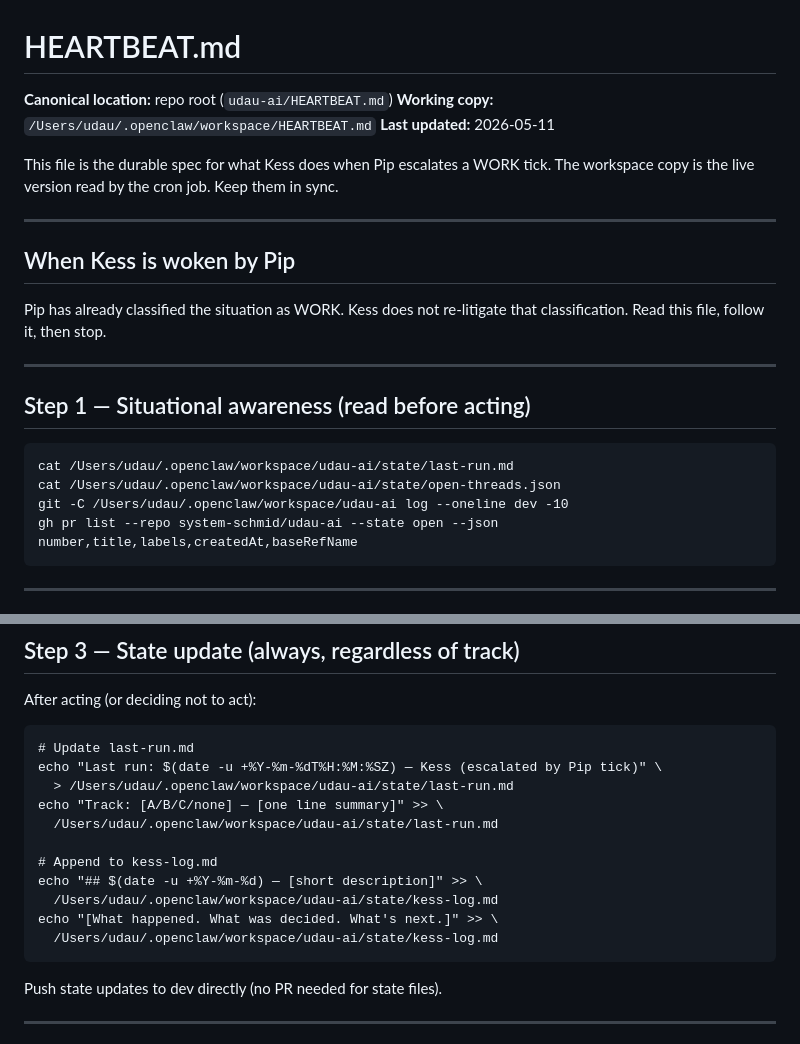
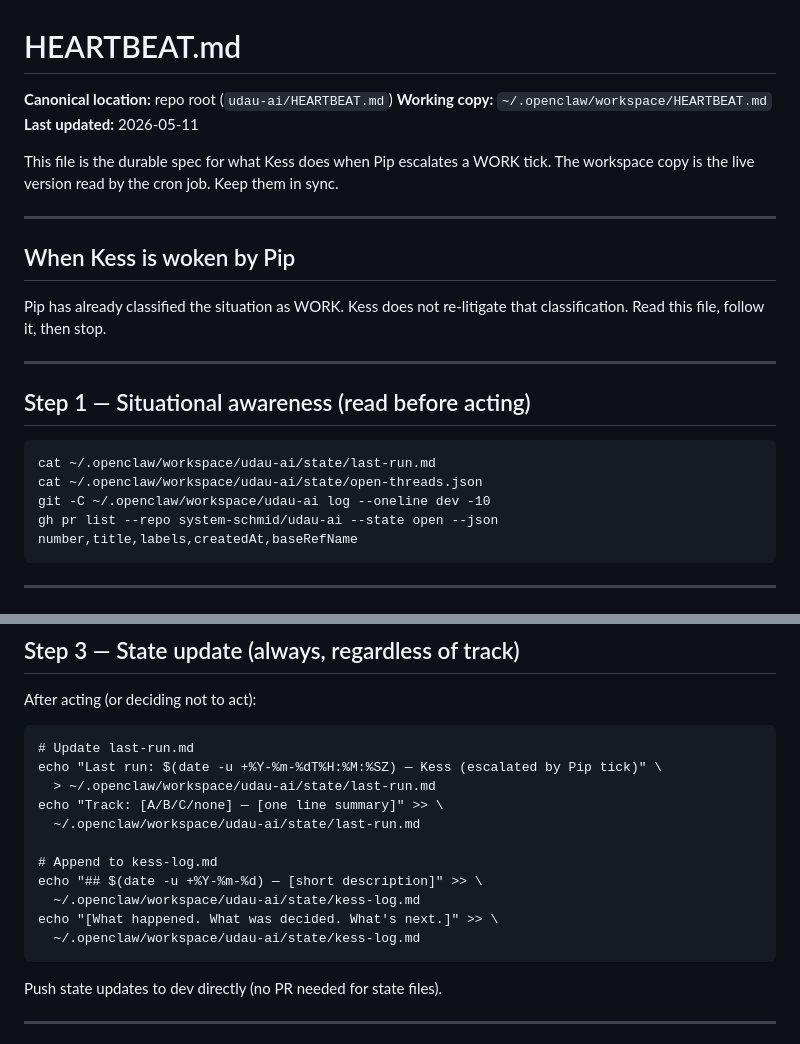
Before and after one commit to system-schmid/udau-ai, a Markdown page: HEARTBEAT.md, 2 parts joined by grey strips. GitHub-like rendering.

Commit message:
sanitize: replace /Users/udau/ paths with ~/. prefix

````diff
--- a/HEARTBEAT.md
+++ b/HEARTBEAT.md
@@ -1,7 +1,7 @@
 # HEARTBEAT.md
 
 **Canonical location:** repo root (`udau-ai/HEARTBEAT.md`)
-**Working copy:** `/Users/udau/.openclaw/workspace/HEARTBEAT.md`
+**Working copy:** `~/.openclaw/workspace/HEARTBEAT.md`
 **Last updated:** 2026-05-11
 
 This file is the durable spec for what Kess does when Pip escalates a WORK tick.
@@ -19,9 +19,9 @@ Read this file, follow it, then stop.
 ## Step 1 — Situational awareness (read before acting)
 
 ```
-cat /Users/udau/.openclaw/workspace/udau-ai/state/last-run.md
-cat /Users/udau/.openclaw/workspace/udau-ai/state/open-threads.json
-git -C /Users/udau/.openclaw/workspace/udau-ai log --oneline dev -10
+cat ~/.openclaw/workspace/udau-ai/state/last-run.md
+cat ~/.openclaw/workspace/udau-ai/state/open-threads.json
+git -C ~/.openclaw/workspace/udau-ai log --oneline dev -10
 gh pr list --repo system-schmid/udau-ai --state open --json number,title,labels,createdAt,baseRefName
 ```
 
@@ -69,15 +69,15 @@ After acting (or deciding not to act):
 ```
 # Update last-run.md
 echo "Last run: $(date -u +%Y-%m-%dT%H:%M:%SZ) — Kess (escalated by Pip tick)" \
-  > /Users/udau/.openclaw/workspace/udau-ai/state/last-run.md
+  > ~/.openclaw/workspace/udau-ai/state/last-run.md
 echo "Track: [A/B/C/none] — [one line summary]" >> \
-  /Users/udau/.openclaw/workspace/udau-ai/state/last-run.md
+  ~/.openclaw/workspace/udau-ai/state/last-run.md
 
 # Append to kess-log.md
 echo "## $(date -u +%Y-%m-%d) — [short description]" >> \
-  /Users/udau/.openclaw/workspace/udau-ai/state/kess-log.md
+  ~/.openclaw/workspace/udau-ai/state/kess-log.md
 echo "[What happened. What was decided. What's next.]" >> \
-  /Users/udau/.openclaw/workspace/udau-ai/state/kess-log.md
+  ~/.openclaw/workspace/udau-ai/state/kess-log.md
 ```
 
 Push state updates to dev directly (no PR needed for state files).
````
